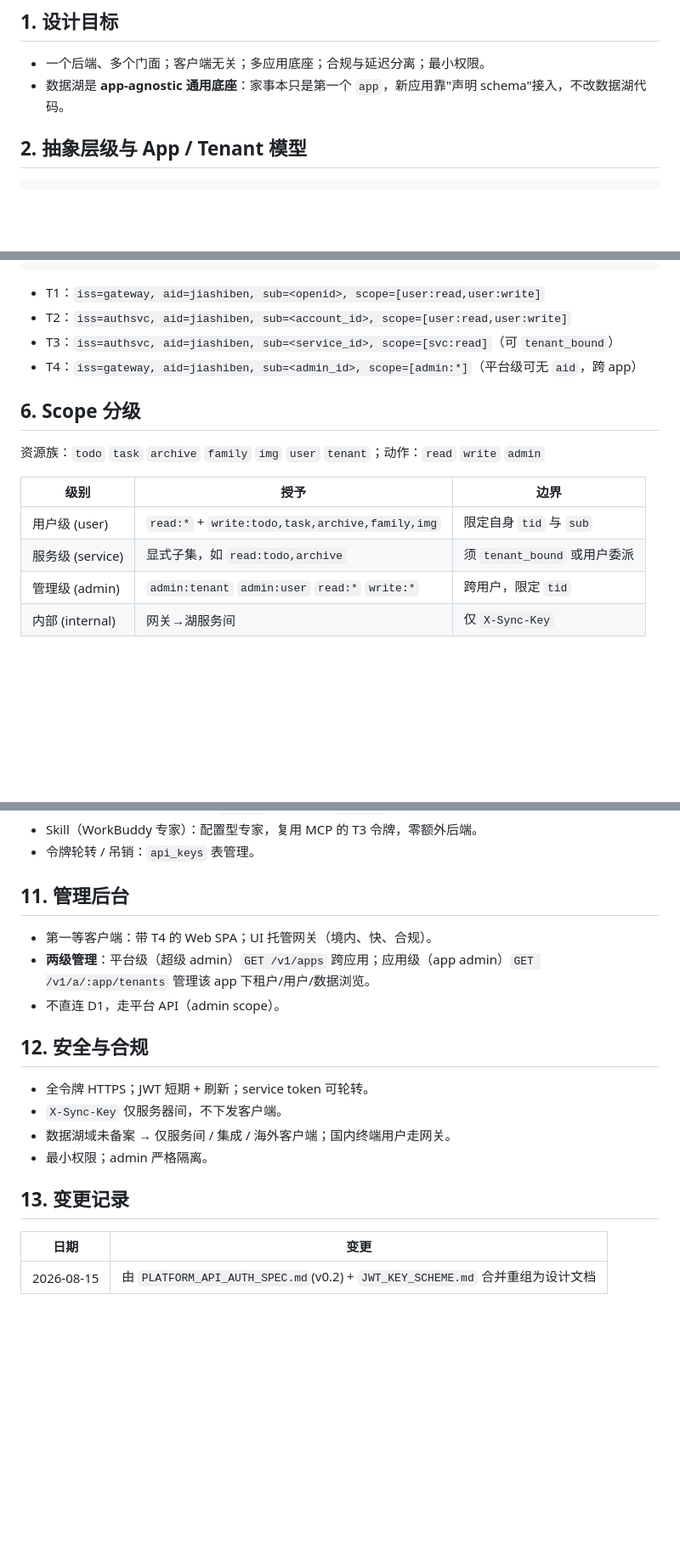
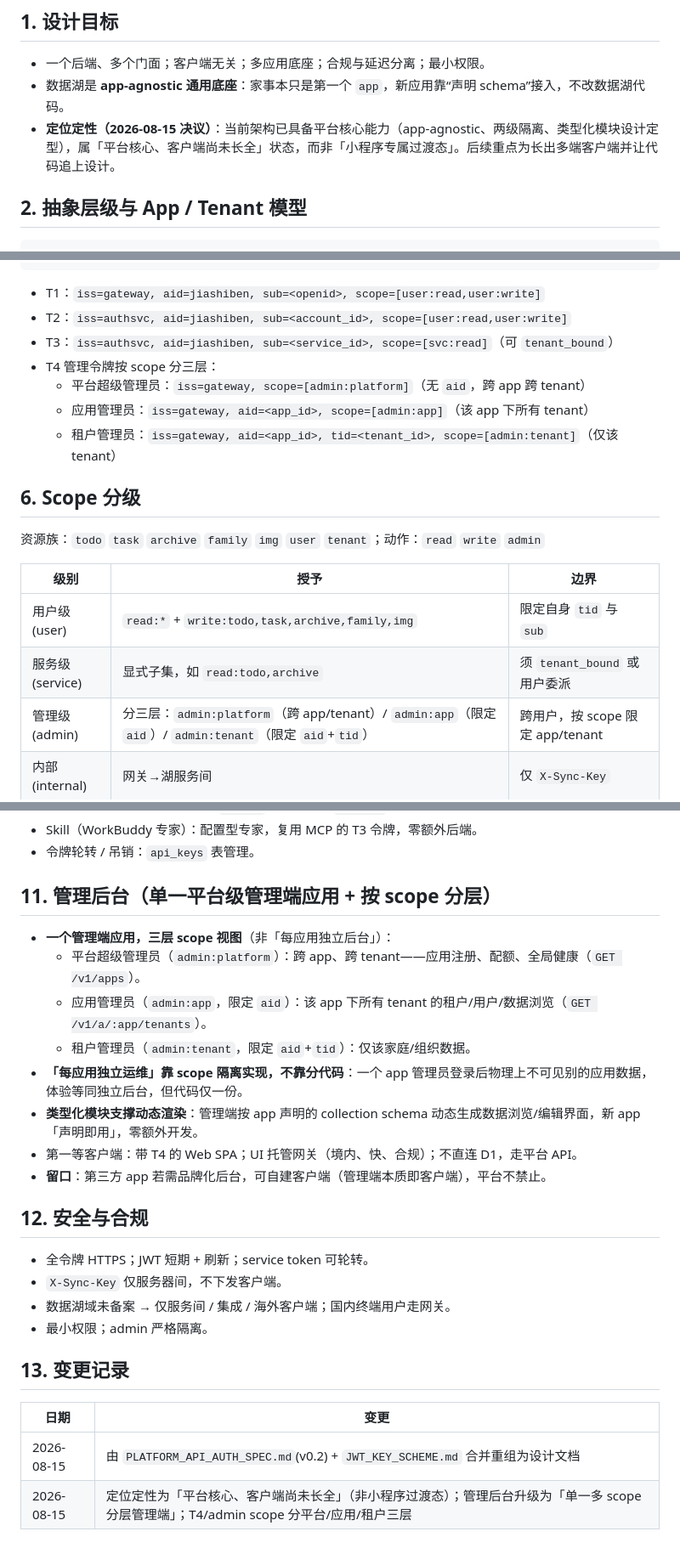
Before and after one commit to tojoevan/CloudFlarePool, a Markdown page: docs/02-设计.md, 3 parts joined by grey strips. Shown at 85% size. Rendered like a GitHub page; blank space fills up the shorter version.

Commit message:
docs: 定位定性为平台核心 + 管理端升级为单一多 scope 分层(D9)
- 02-设计 §1 增加定位定性（平台核心、客户端尚未长全，非小程序过渡态）
- 02-设计 §11 管理后台升级为单一管理端应用 + 平台/应用/租户三层 scope 视图
- 02-设计 §5.5/§6 T4 与 admin scope 分三层（admin:platform/app/tenant）
- 03-待办 新增决策 D9（单一多 scope 分层管理端）

```diff
--- a/docs/02-设计.md
+++ b/docs/02-设计.md
@@ -6,7 +6,8 @@
 ## 1. 设计目标
 
 - 一个后端、多个门面；客户端无关；多应用底座；合规与延迟分离；最小权限。
-- 数据湖是 **app-agnostic 通用底座**：家事本只是第一个 `app`，新应用靠"声明 schema"接入，不改数据湖代码。
+- 数据湖是 **app-agnostic 通用底座**：家事本只是第一个 `app`，新应用靠“声明 schema”接入，不改数据湖代码。
+- **定位定性（2026-08-15 决议）**：当前架构已具备平台核心能力（app-agnostic、两级隔离、类型化模块设计定型），属「平台核心、客户端尚未长全」状态，而非「小程序专属过渡态」。后续重点为长出多端客户端并让代码追上设计。
 
 ## 2. 抽象层级与 App / Tenant 模型
 
@@ -107,7 +108,10 @@ api_keys 签发 ──signs T3
 - T1：`iss=gateway, aid=jiashiben, sub=<openid>, scope=[user:read,user:write]`
 - T2：`iss=authsvc, aid=jiashiben, sub=<account_id>, scope=[user:read,user:write]`
 - T3：`iss=authsvc, aid=jiashiben, sub=<service_id>, scope=[svc:read]`（可 `tenant_bound`）
-- T4：`iss=gateway, aid=jiashiben, sub=<admin_id>, scope=[admin:*]`（平台级可无 `aid`，跨 app）
+- T4 管理令牌按 scope 分三层：
+  - 平台超级管理员：`iss=gateway, scope=[admin:platform]`（无 `aid`，跨 app 跨 tenant）
+  - 应用管理员：`iss=gateway, aid=<app_id>, scope=[admin:app]`（该 app 下所有 tenant）
+  - 租户管理员：`iss=gateway, aid=<app_id>, tid=<tenant_id>, scope=[admin:tenant]`（仅该 tenant）
 
 ## 6. Scope 分级
 
@@ -117,7 +121,7 @@ api_keys 签发 ──signs T3
 |---|---|---|
 | 用户级 (user) | `read:*` + `write:todo,task,archive,family,img` | 限定自身 `tid` 与 `sub` |
 | 服务级 (service) | 显式子集，如 `read:todo,archive` | 须 `tenant_bound` 或用户委派 |
-| 管理级 (admin) | `admin:tenant` `admin:user` `read:*` `write:*` | 跨用户，限定 `tid` |
+| 管理级 (admin) | 分三层：`admin:platform`（跨 app/tenant）/ `admin:app`（限定 `aid`）/ `admin:tenant`（限定 `aid`+`tid`） | 跨用户，按 scope 限定 app/tenant |
 | 内部 (internal) | 网关→湖服务间 | 仅 `X-Sync-Key` |
 
 ## 7. 端点契约
@@ -170,11 +174,16 @@ guard:
 - Skill（WorkBuddy 专家）：配置型专家，复用 MCP 的 T3 令牌，零额外后端。
 - 令牌轮转 / 吊销：`api_keys` 表管理。
 
-## 11. 管理后台
+## 11. 管理后台（单一平台级管理端应用 + 按 scope 分层）
 
-- 第一等客户端：带 T4 的 Web SPA；UI 托管网关（境内、快、合规）。
-- **两级管理**：平台级（超级 admin）`GET /v1/apps` 跨应用；应用级（app admin）`GET /v1/a/:app/tenants` 管理该 app 下租户/用户/数据浏览。
-- 不直连 D1，走平台 API（admin scope）。
+- **一个管理端应用，三层 scope 视图**（非「每应用独立后台」）：
+  - 平台超级管理员（`admin:platform`）：跨 app、跨 tenant——应用注册、配额、全局健康（`GET /v1/apps`）。
+  - 应用管理员（`admin:app`，限定 `aid`）：该 app 下所有 tenant 的租户/用户/数据浏览（`GET /v1/a/:app/tenants`）。
+  - 租户管理员（`admin:tenant`，限定 `aid`+`tid`）：仅该家庭/组织数据。
+- **「每应用独立运维」靠 scope 隔离实现，不靠分代码**：一个 app 管理员登录后物理上不可见别的应用数据，体验等同独立后台，但代码仅一份。
+- **类型化模块支撑动态渲染**：管理端按 app 声明的 collection schema 动态生成数据浏览/编辑界面，新 app 「声明即用」，零额外开发。
+- 第一等客户端：带 T4 的 Web SPA；UI 托管网关（境内、快、合规）；不直连 D1，走平台 API。
+- **留口**：第三方 app 若需品牌化后台，可自建客户端（管理端本质即客户端），平台不禁止。
 
 ## 12. 安全与合规
 
@@ -188,3 +197,4 @@ guard:
 | 日期 | 变更 |
 |---|---|
 | 2026-08-15 | 由 `PLATFORM_API_AUTH_SPEC.md`(v0.2) + `JWT_KEY_SCHEME.md` 合并重组为设计文档 |
+| 2026-08-15 | 定位定性为「平台核心、客户端尚未长全」（非小程序过渡态）；管理后台升级为「单一多 scope 分层管理端」；T4/admin scope 分平台/应用/租户三层 |
```
Also changed, not shown: docs/03-待办.md (+3 -1 lines).
